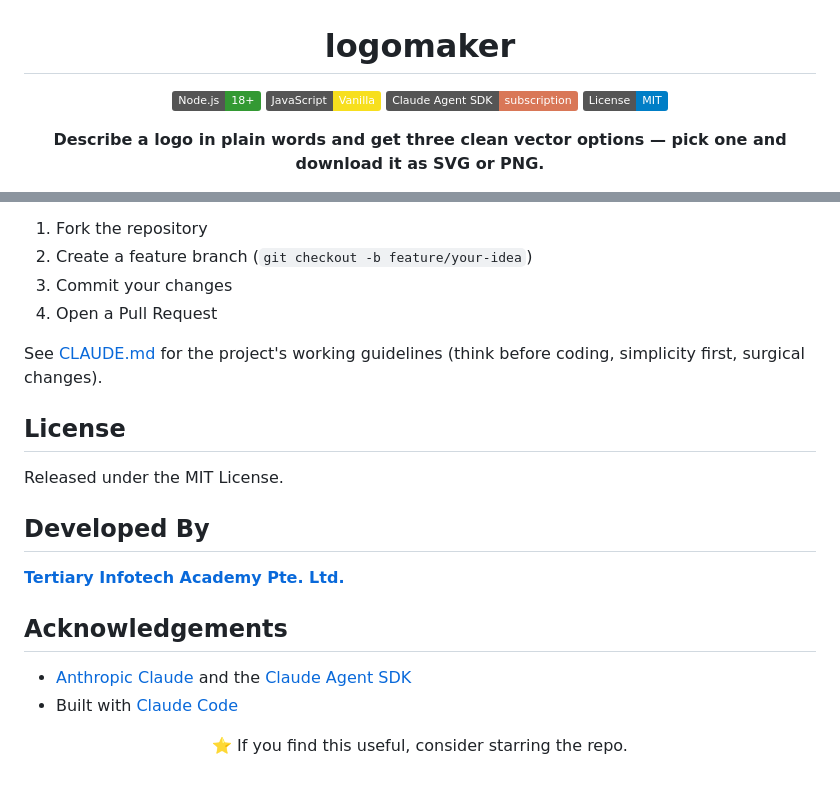
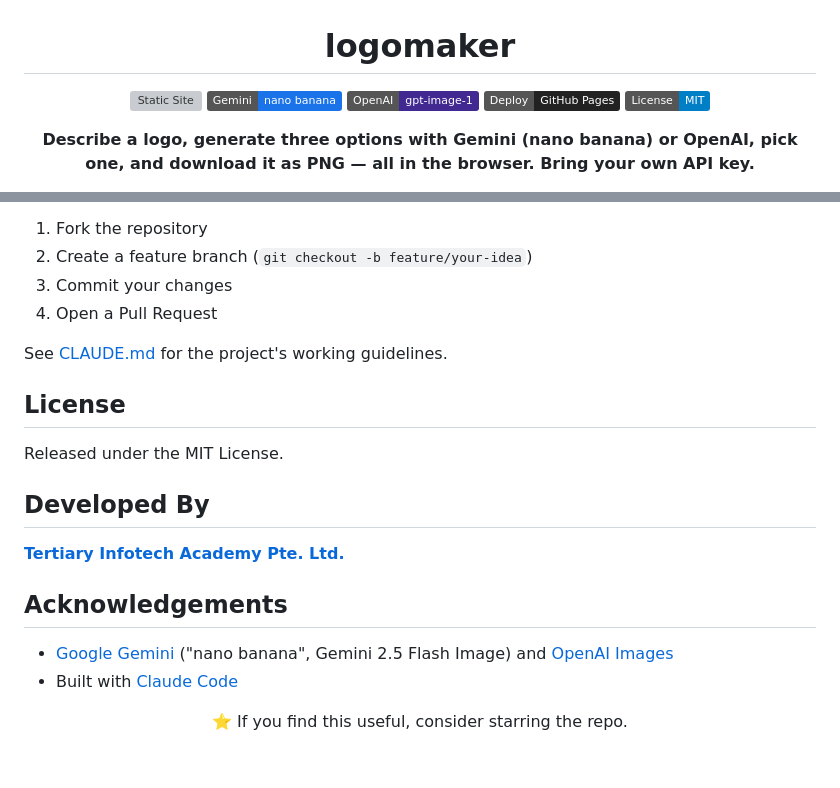
Before and after one commit to alfredang/logomaker, a Markdown page: README.md, 2 parts joined by grey strips. Rendered like a GitHub page; badges without logos; grey boxes are pictures that could not be loaded.

```diff
--- a/README.md
+++ b/README.md
@@ -2,10 +2,11 @@
 
 # logomaker
 
-[![Node.js](https://img.shields.io/badge/Node.js-18%2B-339933?logo=node.js&logoColor=white)](https://nodejs.org/)
-[![JavaScript](https://img.shields.io/badge/JavaScript-Vanilla-F7DF1E?logo=javascript&logoColor=black)](https://developer.mozilla.org/docs/Web/JavaScript)
-[![Claude Agent SDK](https://img.shields.io/badge/Claude%20Agent%20SDK-subscription-D97757?logo=anthropic&logoColor=white)](https://www.npmjs.com/package/@anthropic-ai/claude-agent-sdk)
+[![Static Site](https://img.shields.io/badge/Static-HTML%2FCSS%2FJS-F7DF1E?logo=javascript&logoColor=black)](#)
+[![Gemini](https://img.shields.io/badge/Gemini-nano%20banana-1a73e8?logo=googlegemini&logoColor=white)](https://ai.google.dev/)
+[![OpenAI](https://img.shields.io/badge/OpenAI-gpt--image--1-412991?logo=openai&logoColor=white)](https://platform.openai.com/)
+[![GitHub Pages](https://img.shields.io/badge/Deploy-GitHub%20Pages-222?logo=githubpages&logoColor=white)](https://alfredang.github.io/logomaker/)
 [![License: MIT](https://img.shields.io/badge/License-MIT-blue.svg)](#license)
 
-**Describe a logo in plain words and get three clean vector options — pick one and download it as SVG or PNG.**
+**Describe a logo, generate three options with Gemini (nano banana) or OpenAI, pick one, and download it as PNG — all in the browser. Bring your own API key.**
 
@@ -139,7 +118,7 @@ Contributions are welcome:
 3. Commit your changes
 4. Open a Pull Request
 
-See [CLAUDE.md](CLAUDE.md) for the project's working guidelines (think before coding, simplicity first, surgical changes).
+See [CLAUDE.md](CLAUDE.md) for the project's working guidelines.
 
 ## License
 
@@ -151,7 +130,7 @@ Released under the MIT License.
 
 ## Acknowledgements
 
-- [Anthropic Claude](https://www.anthropic.com/) and the [Claude Agent SDK](https://www.npmjs.com/package/@anthropic-ai/claude-agent-sdk)
+- [Google Gemini](https://ai.google.dev/) ("nano banana", Gemini 2.5 Flash Image) and [OpenAI Images](https://platform.openai.com/docs/guides/images)
 - Built with [Claude Code](https://claude.com/claude-code)
 
 <div align="center">
```
Also changed, not shown: other parts of README.md (+51 -73 lines), CLAUDE.md (+40 -47 lines), screenshot-dark.png (added), screenshot.png, 7 other files.
